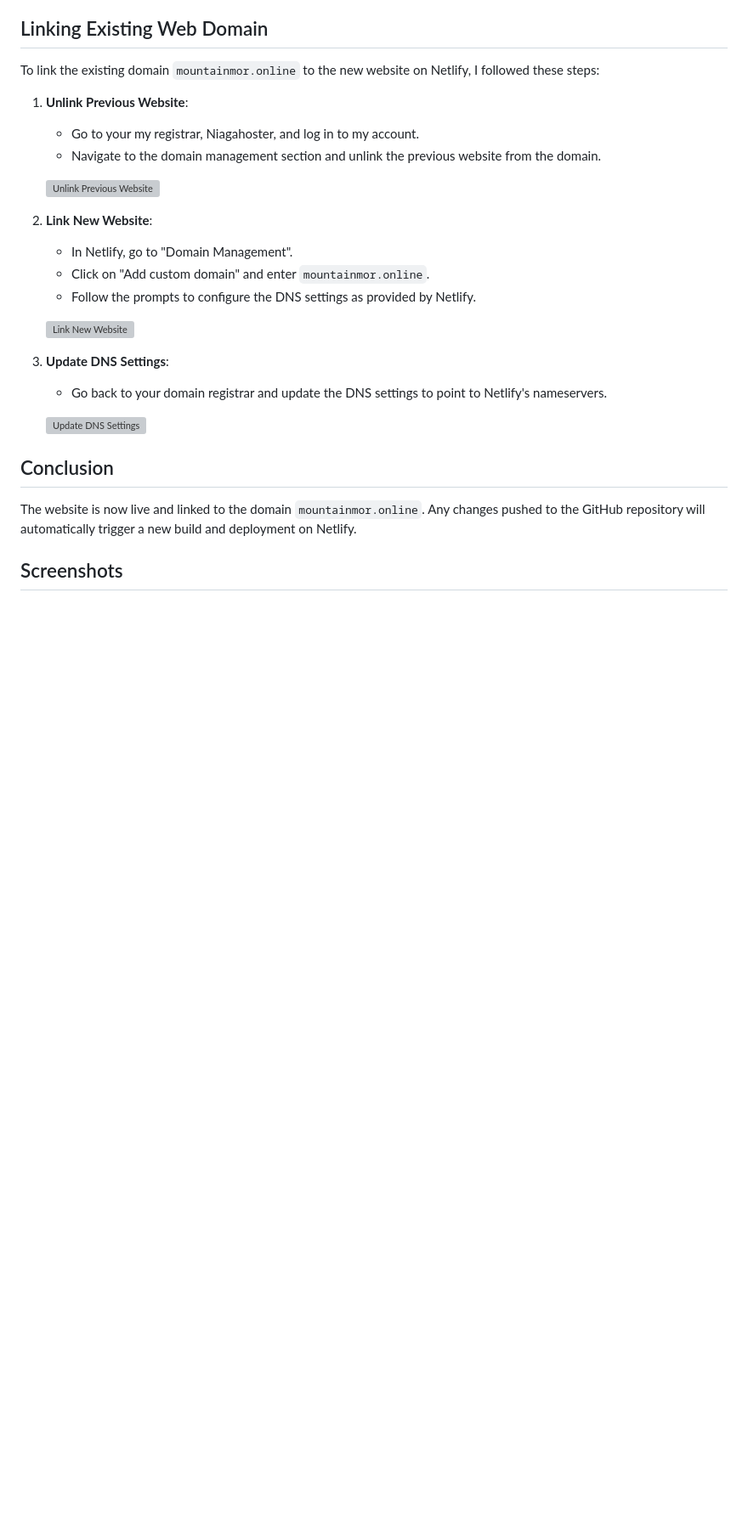
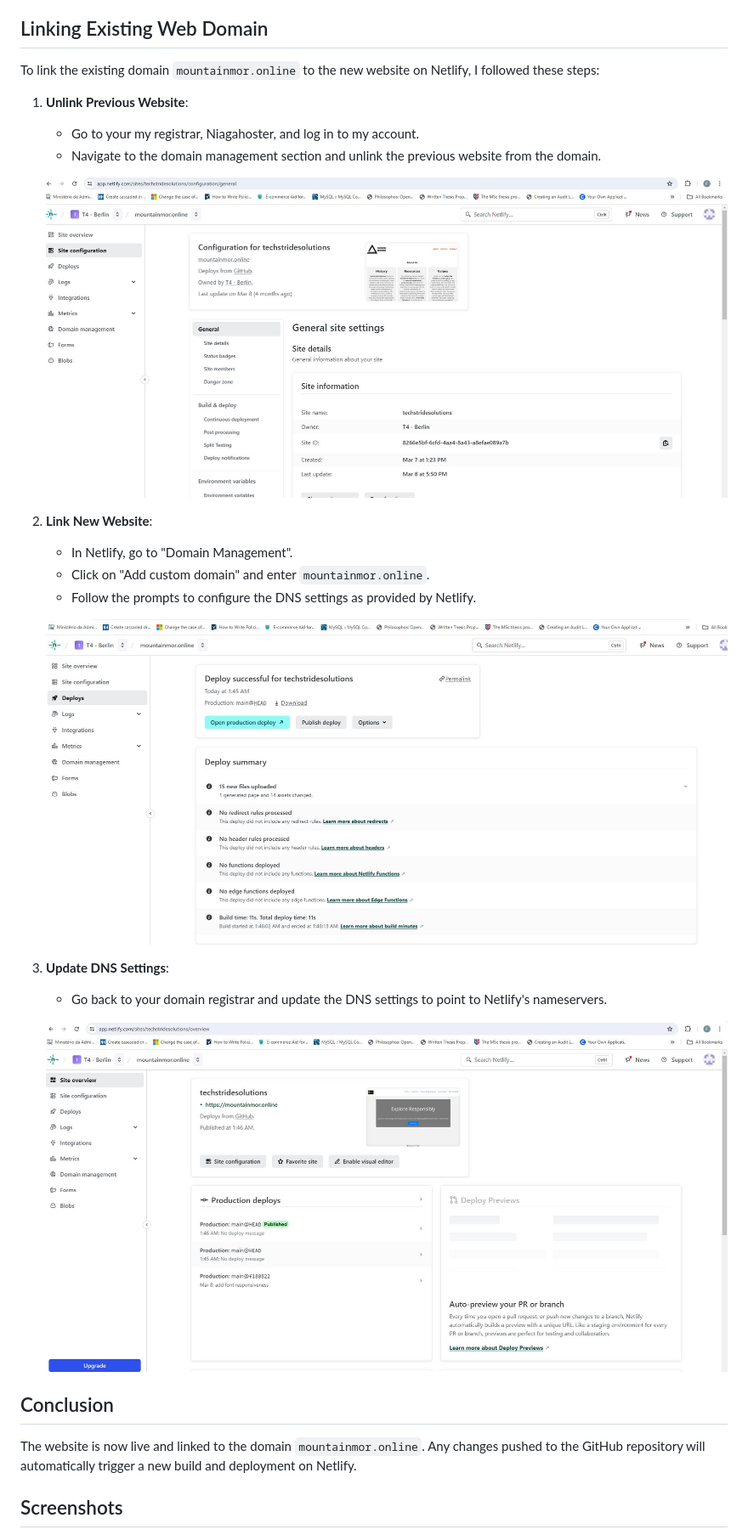
Before and after one commit to revou-fsse-5/milestone-1-felixmanuelreis, a Markdown page: README.md, the part around one of its changes. Shown at 85% size. GitHub-like rendering; blank space fills up the shorter version; grey boxes are pictures that could not be loaded.

```diff
--- a/README.md
+++ b/README.md
@@ -79,19 +79,19 @@ To link the existing domain `mountainmor.online` to the new website on Netlify,
     - Go to your my registrar, Niagahoster, and log in to my account.
     - Navigate to the domain management section and unlink the previous website from the domain.
 
-    ![Unlink Previous Website](images/hitu.jpg)
+    ![Unlink Previous Website](Images/hitu.jpg)
 
 2. **Link New Website**:
     - In Netlify, go to "Domain Management".
     - Click on "Add custom domain" and enter `mountainmor.online`.
     - Follow the prompts to configure the DNS settings as provided by Netlify.
 
-    ![Link New Website](images/ualu.jpg)
+    ![Link New Website](Images/ualu.jpg)
 
 3. **Update DNS Settings**:
     - Go back to your domain registrar and update the DNS settings to point to Netlify's nameservers.
 
-    ![Update DNS Settings](images/sia.jpg)
+    ![Update DNS Settings](Images/sia.jpg)
 
 ## Conclusion
 
```
Also changed, not shown: other parts of README.md (+3 -3 lines).
